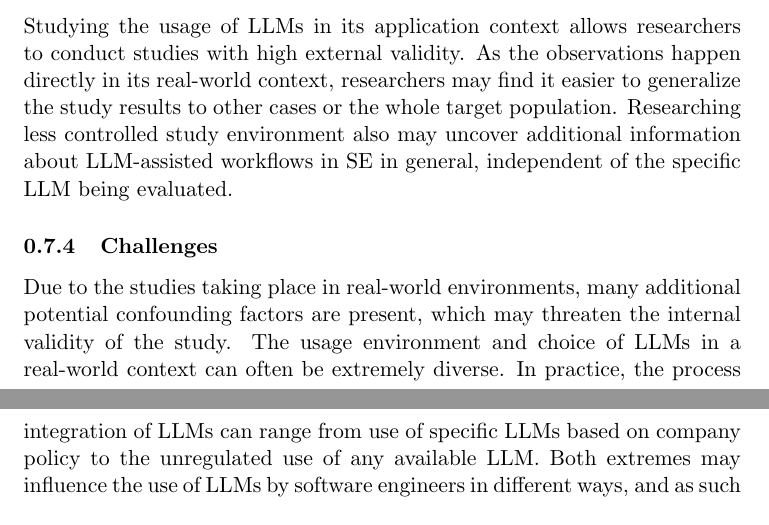
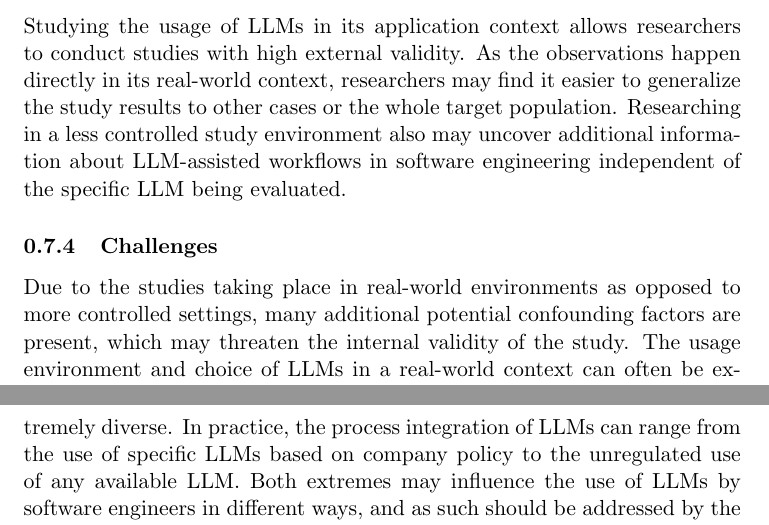
Before and after one commit to se-uhd/llm-guidelines-website, a LaTeX document (study-types/_sources/01_study-types.tex): two parts of pages 7 and 8 of 15, joined at a grey line, cut so that both start at the same text. Compiled offline with pdfLaTeX.

Commit message:
Fix typos in LLM use study type

```diff
--- a/study-types/_sources/01_study-types.tex
+++ b/study-types/_sources/01_study-types.tex
@@ -156,13 +156,13 @@ For example, Jahic and Sami surveyed 15 software companies regarding their pract
 
 Studying the usage of LLMs in its application context allows researchers to conduct studies with high external validity.
 As the observations happen directly in its real-world context, researchers may find it easier to generalize the study results to other cases or the whole target population.
-Researching less controlled study environment also may uncover additional information about LLM-assisted workflows in SE in general, independent of the specific LLM being evaluated.
+Researching in a less controlled study environment also may uncover additional information about LLM-assisted workflows in software engineering independent of the specific LLM being evaluated.
 
 \subsubsection{Challenges}
 
-Due to the studies taking place in real-world environments, many additional potential confounding factors are present, which may threaten the internal validity of the study.
+Due to the studies taking place in real-world environments as opposed to more controlled settings, many additional potential confounding factors are present, which may threaten the internal validity of the study.
 The usage environment and choice of LLMs in a real-world context can often be extremely diverse.
-In practice, the process integration of LLMs can range from use of specific LLMs based on company policy to the unregulated use of any available LLM.
+In practice, the process integration of LLMs can range from the use of specific LLMs based on company policy to the unregulated use of any available LLM.
 Both extremes may influence the use of LLMs by software engineers in different ways, and as such should be addressed by the study methodology.
 Further, in longitudinal case studies, the timing of the study may have a significant impact on its result, as LLMs are quickly being developed and replaced by newer versions.
 
```
